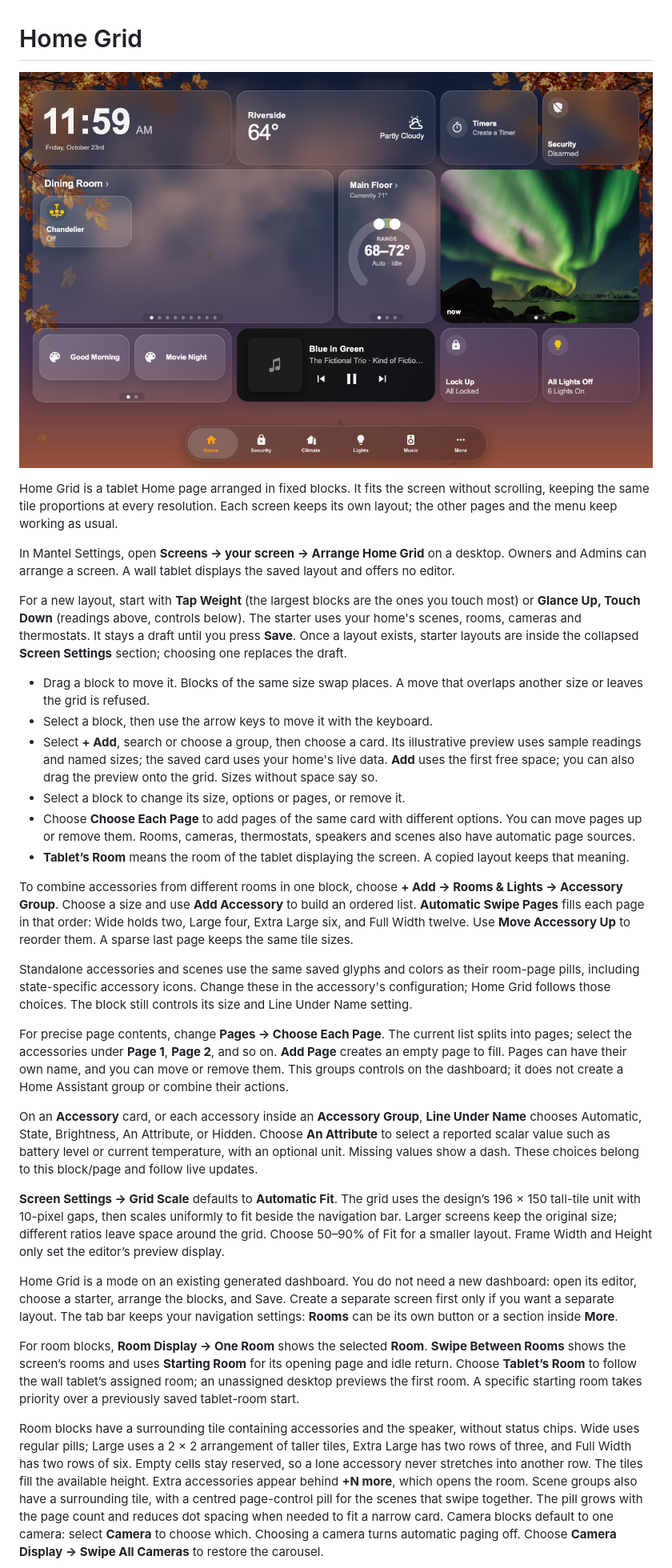
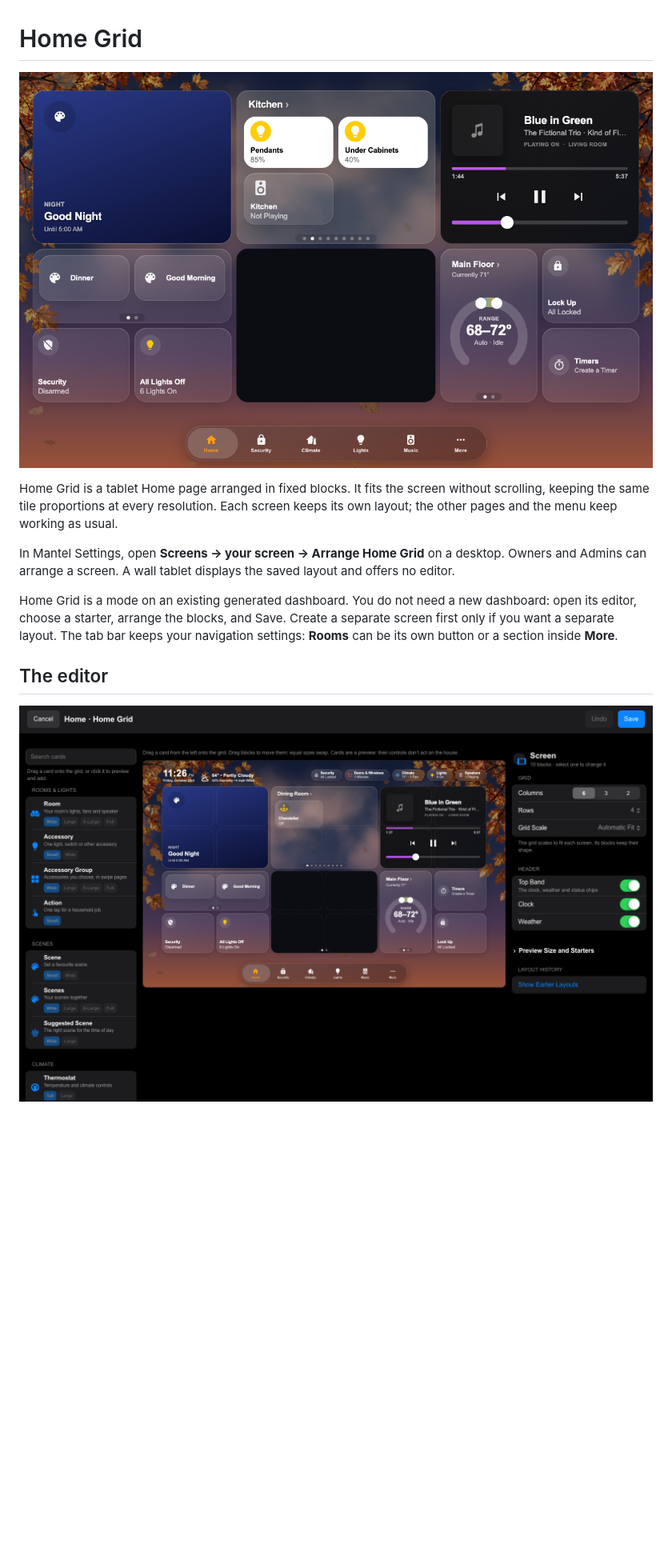
Before and after one commit to jazzphone/mantel, a Markdown page: docs/guide/Home-Grid.md, the part around one of its changes. Shown at 80% size. Drawn GitHub-style; pictures changed too: docs/images/home-grid-editor.png, docs/images/home-grid.png; blank space fills up the shorter version.

```diff
--- a/docs/guide/Home-Grid.md
+++ b/docs/guide/Home-Grid.md
@@ -6,28 +6,9 @@ Home Grid is a tablet Home page arranged in fixed blocks. It fits the screen wit
 
 In Mantel Settings, open **Screens → your screen → Arrange Home Grid** on a desktop. Owners and Admins can arrange a screen. A wall tablet displays the saved layout and offers no editor.
 
-For a new layout, start with **Tap Weight** (the largest blocks are the ones you touch most) or **Glance Up, Touch Down** (readings above, controls below). The starter uses your home's scenes, rooms, cameras and thermostats. It stays a draft until you press **Save**. Once a layout exists, starter layouts are inside the collapsed **Screen Settings** section; choosing one replaces the draft.
-
-- Drag a block to move it. Blocks of the same size swap places. A move that overlaps another size or leaves the grid is refused.
-- Select a block, then use the arrow keys to move it with the keyboard.
-- Select **+ Add**, search or choose a group, then choose a card. Its illustrative preview uses sample readings and named sizes; the saved card uses your home's live data. **Add** uses the first free space; you can also drag the preview onto the grid. Sizes without space say so.
-- Select a block to change its size, options or pages, or remove it.
-- Choose **Choose Each Page** to add pages of the same card with different options. You can move pages up or remove them. Rooms, cameras, thermostats, speakers and scenes also have automatic page sources.
-- **Tablet’s Room** means the room of the tablet displaying the screen. A copied layout keeps that meaning.
-
-To combine accessories from different rooms in one block, choose **+ Add → Rooms & Lights → Accessory Group**. Choose a size and use **Add Accessory** to build an ordered list. **Automatic Swipe Pages** fills each page in that order: Wide holds two, Large four, Extra Large six, and Full Width twelve. Use **Move Accessory Up** to reorder them. A sparse last page keeps the same tile sizes.
-
-Standalone accessories and scenes use the same saved glyphs and colors as their room-page pills, including state-specific accessory icons. Change these in the accessory's configuration; Home Grid follows those choices. The block still controls its size and Line Under Name setting.
-
-For precise page contents, change **Pages → Choose Each Page**. The current list splits into pages; select the accessories under **Page 1**, **Page 2**, and so on. **Add Page** creates an empty page to fill. Pages can have their own name, and you can move or remove them. This groups controls on the dashboard; it does not create a Home Assistant group or combine their actions.
-
-On an **Accessory** card, or each accessory inside an **Accessory Group**, **Line Under Name** chooses Automatic, State, Brightness, An Attribute, or Hidden. Choose **An Attribute** to select a reported scalar value such as battery level or current temperature, with an optional unit. Missing values show a dash. These choices belong to this block/page and follow live updates.
-
-**Screen Settings → Grid Scale** defaults to **Automatic Fit**. The grid uses the design’s 196 × 150 tall-tile unit with 10-pixel gaps, then scales uniformly to fit beside the navigation bar. Larger screens keep the original size; different ratios leave space around the grid. Choose 50–90% of Fit for a smaller layout. Frame Width and Height only set the editor’s preview display.
-
 Home Grid is a mode on an existing generated dashboard. You do not need a new dashboard: open its editor, choose a starter, arrange the blocks, and Save. Create a separate screen first only if you want a separate layout. The tab bar keeps your navigation settings: **Rooms** can be its own button or a section inside **More**.
 
-For room blocks, **Room Display → One Room** shows the selected **Room**. **Swipe Between Rooms** shows the screen’s rooms and uses **Starting Room** for its opening page and idle return. Choose **Tablet’s Room** to follow the wall tablet’s assigned room; an unassigned desktop previews the first room. A specific starting room takes priority over a previously saved tablet-room start.
+## The editor
 
-Room blocks have a surrounding tile containing accessories and the speaker, without status chips. Wide uses regular pills; Large uses a 2 × 2 arrangement of taller tiles, Extra Large has two rows of three, and Full Width has two rows of six. Empty cells stay reserved, so a lone accessory never stretches into another row. The tiles fill the available height. Extra accessories appear behind **+N more**, which opens the room. Scene groups also have a surrounding tile, with a centred page-control pill for the scenes that swipe together. The pill grows with the page count and reduces dot spacing when needed to fit a narrow card. Camera blocks default to one camera: select **Camera** to choose which. Choosing a camera turns automatic paging off. Choose **Camera Display → Swipe All Cameras** to restore the carousel.
+![The desktop Home Grid editor](../images/home-grid-editor.png)
 
```
Also changed, not shown: other parts of docs/guide/Home-Grid.md (+46 -24 lines), docs/phase11/HOME-GRID.md (+51 -0 lines), docs/images/home-grid-background.png, docs/images/home-grid-gallery.png (deleted), docs/images/home-grid-picker.png, 5 other files.
